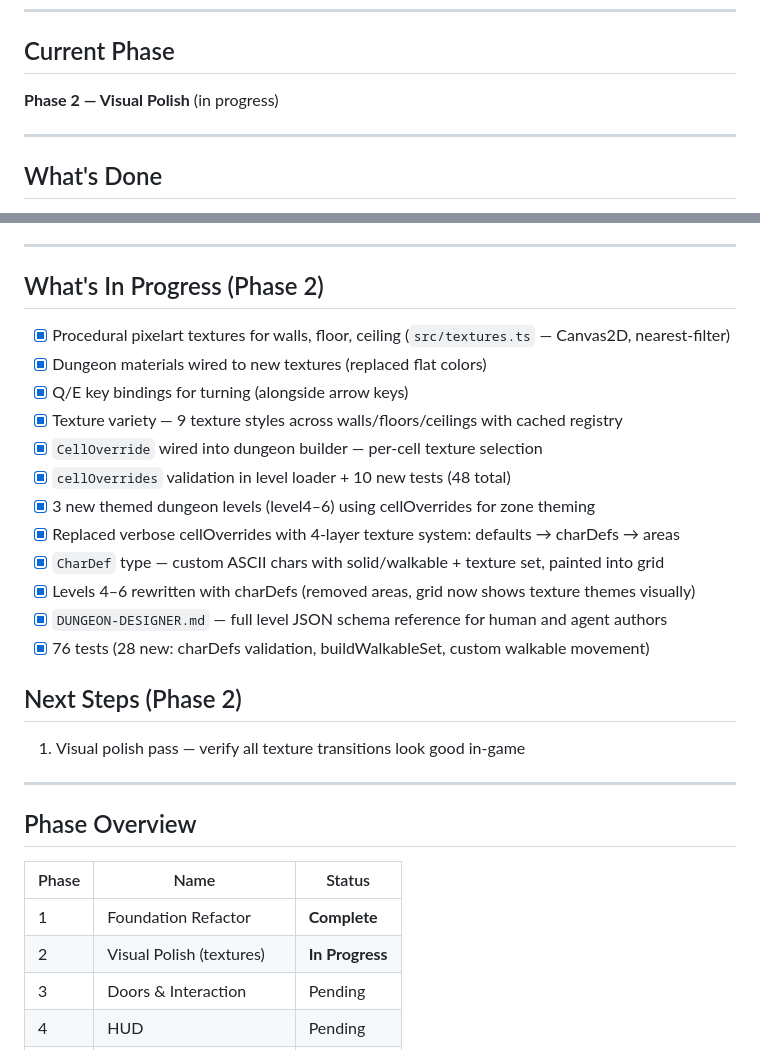
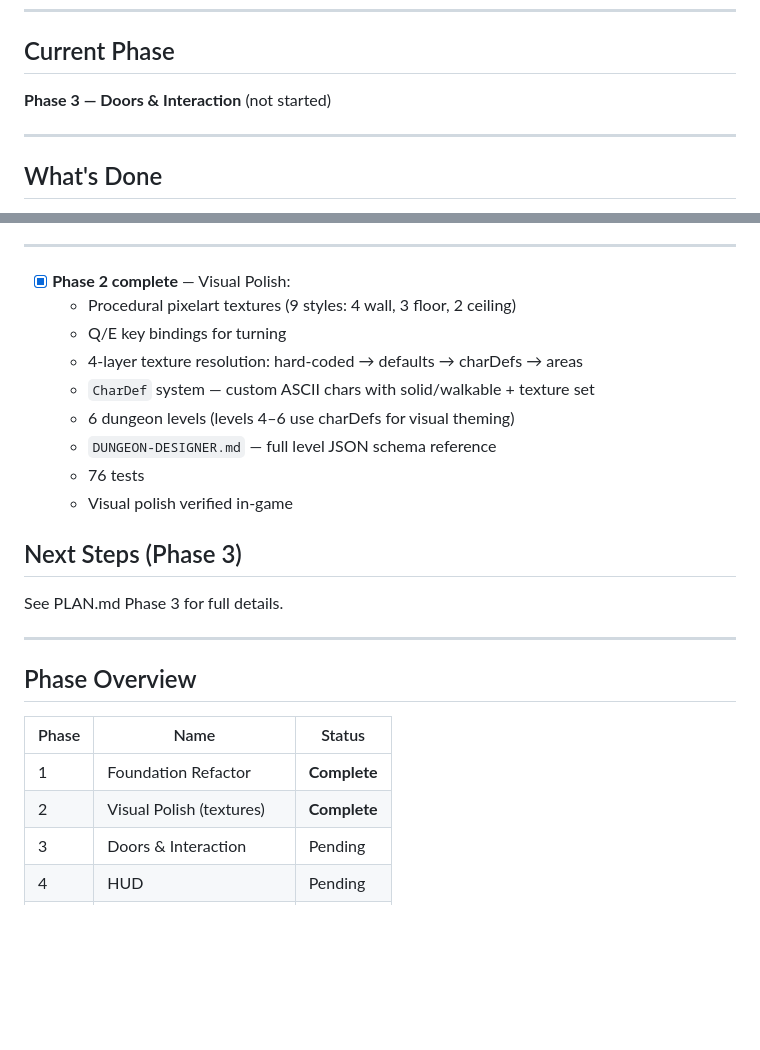
Before and after one commit to l3hox/DelveWard, a Markdown page: PROGRESS.md, 2 parts joined by grey strips. GitHub-like rendering; blank space fills up the shorter version.

Commit message:
Mark Phase 2 complete, ready for Phase 3
Co-Authored-By: Claude Opus 4.6 <noreply@anthropic.com>

```diff
--- a/PROGRESS.md
+++ b/PROGRESS.md
@@ -8,7 +8,7 @@ Read this at the start of every Claude Code session to restore context. Update i
 
 ## Current Phase
 
-**Phase 2 — Visual Polish** (in progress)
+**Phase 3 — Doors & Interaction** (not started)
 
 ---
 
@@ -36,24 +36,19 @@ Read this at the start of every Claude Code session to restore context. Update i
 
 ---
 
-## What's In Progress (Phase 2)
+- [x] **Phase 2 complete** — Visual Polish:
+  - Procedural pixelart textures (9 styles: 4 wall, 3 floor, 2 ceiling)
+  - Q/E key bindings for turning
+  - 4-layer texture resolution: hard-coded → defaults → charDefs → areas
+  - `CharDef` system — custom ASCII chars with solid/walkable + texture set
+  - 6 dungeon levels (levels 4–6 use charDefs for visual theming)
+  - `DUNGEON-DESIGNER.md` — full level JSON schema reference
+  - 76 tests
+  - Visual polish verified in-game
 
-- [x] Procedural pixelart textures for walls, floor, ceiling (`src/textures.ts` — Canvas2D, nearest-filter)
-- [x] Dungeon materials wired to new textures (replaced flat colors)
-- [x] Q/E key bindings for turning (alongside arrow keys)
-- [x] Texture variety — 9 texture styles across walls/floors/ceilings with cached registry
-- [x] `CellOverride` wired into dungeon builder — per-cell texture selection
-- [x] `cellOverrides` validation in level loader + 10 new tests (48 total)
-- [x] 3 new themed dungeon levels (level4–6) using cellOverrides for zone theming
-- [x] Replaced verbose cellOverrides with 4-layer texture system: defaults → charDefs → areas
-- [x] `CharDef` type — custom ASCII chars with solid/walkable + texture set, painted into grid
-- [x] Levels 4–6 rewritten with charDefs (removed areas, grid now shows texture themes visually)
-- [x] `DUNGEON-DESIGNER.md` — full level JSON schema reference for human and agent authors
-- [x] 76 tests (28 new: charDefs validation, buildWalkableSet, custom walkable movement)
+## Next Steps (Phase 3)
 
-## Next Steps (Phase 2)
-
-1. Visual polish pass — verify all texture transitions look good in-game
+See PLAN.md Phase 3 for full details.
 
 ---
 
@@ -62,7 +57,7 @@ Read this at the start of every Claude Code session to restore context. Update i
 | Phase | Name | Status |
 |---|---|---|
 | 1 | Foundation Refactor | **Complete** |
-| 2 | Visual Polish (textures) | **In Progress** |
+| 2 | Visual Polish (textures) | **Complete** |
 | 3 | Doors & Interaction | Pending |
 | 4 | HUD | Pending |
 | 5 | Multi-Level Dungeons | Pending |
```
